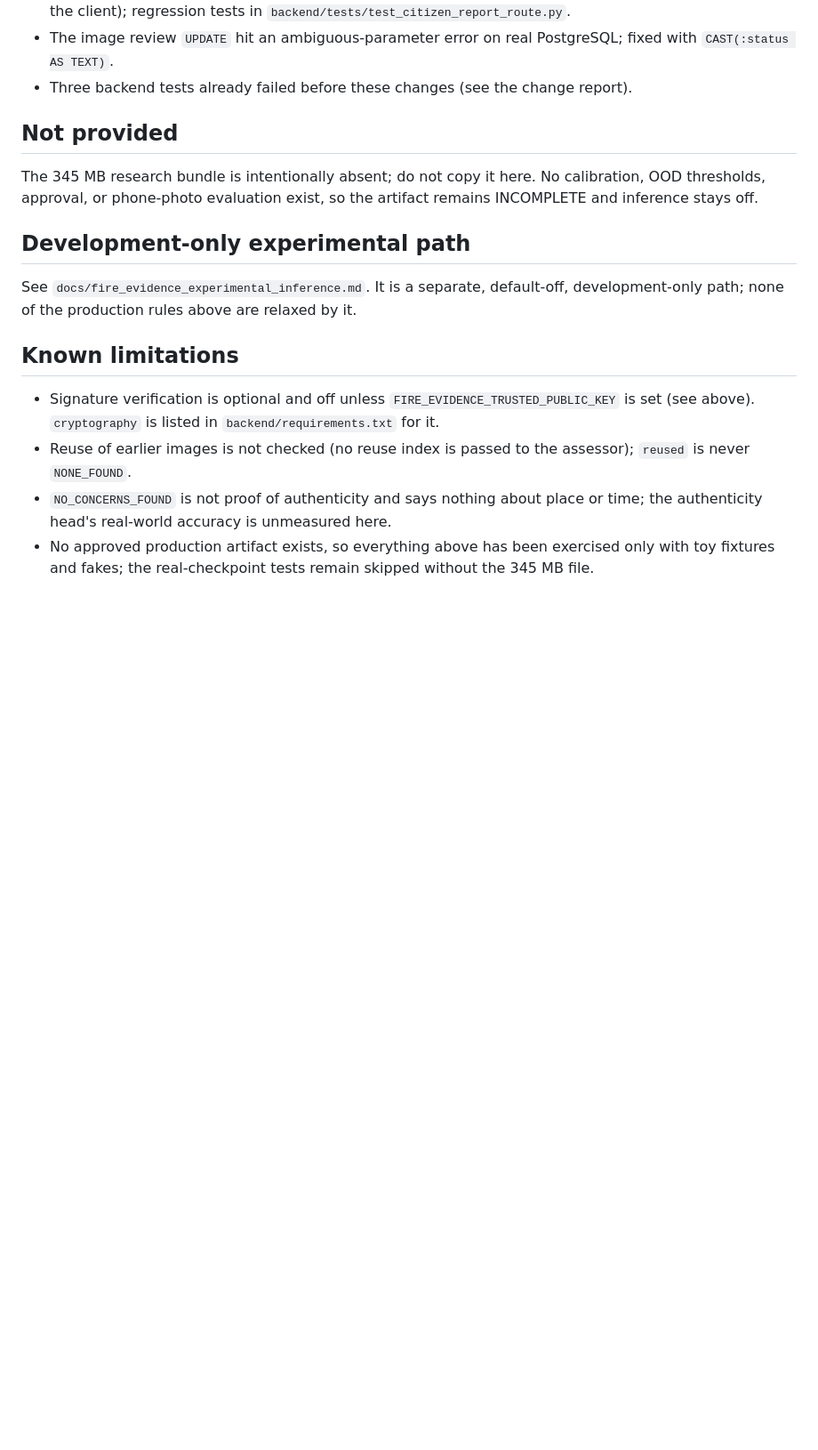
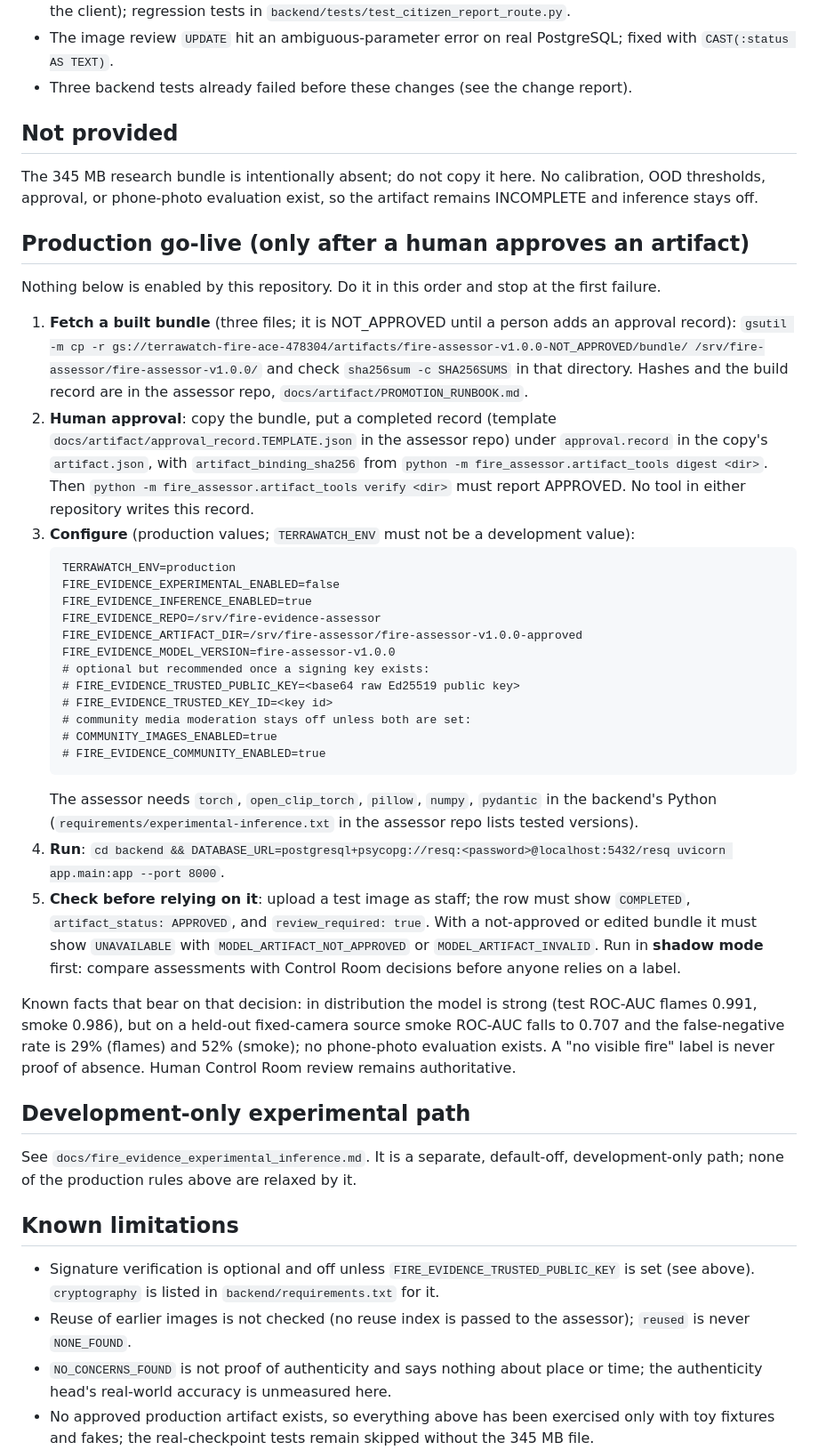
Before and after one commit to RESQ-LoRa/dashboard, a Markdown page: docs/fire_evidence_integration.md, the part around the change. Shown at 89% size. Drawn GitHub-style; blank space fills up the shorter version.

Commit message:
Document the production go-live steps for the Fire Evidence Assessor
Ordered steps (fetch bundle, human approval, configuration, run, shadow check),
the expected production configuration, and the known performance limits. No flag
is changed by this commit.

Co-Authored-By: Claude Sonnet 5.5 <noreply@anthropic.com>
Claude-Session: https://claude.ai/code/session_015q8SFhedoxt86nrx18L1VF

````diff
--- a/docs/fire_evidence_integration.md
+++ b/docs/fire_evidence_integration.md
@@ -170,6 +170,39 @@ result from an APPROVED artifact, and always labels it advisory.
 The 345 MB research bundle is intentionally absent; do not copy it here. No calibration, OOD thresholds, approval, or
 phone-photo evaluation exist, so the artifact remains INCOMPLETE and inference stays off.
 
+## Production go-live (only after a human approves an artifact)
+
+Nothing below is enabled by this repository. Do it in this order and stop at the first failure.
+
+1. **Fetch a built bundle** (three files; it is NOT_APPROVED until a person adds an approval record):
+   `gsutil -m cp -r gs://terrawatch-fire-ace-478304/artifacts/fire-assessor-v1.0.0-NOT_APPROVED/bundle/ /srv/fire-assessor/fire-assessor-v1.0.0/`
+   and check `sha256sum -c SHA256SUMS` in that directory. Hashes and the build record are in the assessor repo,
+   `docs/artifact/PROMOTION_RUNBOOK.md`.
+2. **Human approval**: copy the bundle, put a completed record (template `docs/artifact/approval_record.TEMPLATE.json` in the assessor repo)
+   under `approval.record` in the copy's `artifact.json`, with `artifact_binding_sha256` from
+   `python -m fire_assessor.artifact_tools digest <dir>`. Then `python -m fire_assessor.artifact_tools verify <dir>` must report APPROVED.
+   No tool in either repository writes this record.
+3. **Configure** (production values; `TERRAWATCH_ENV` must not be a development value):
+   ```
+   TERRAWATCH_ENV=production
+   FIRE_EVIDENCE_EXPERIMENTAL_ENABLED=false
+   FIRE_EVIDENCE_INFERENCE_ENABLED=true
+   FIRE_EVIDENCE_REPO=/srv/fire-evidence-assessor
+   FIRE_EVIDENCE_ARTIFACT_DIR=/srv/fire-assessor/fire-assessor-v1.0.0-approved
+   FIRE_EVIDENCE_MODEL_VERSION=fire-assessor-v1.0.0
+   # optional but recommended once a signing key exists:
+   # FIRE_EVIDENCE_TRUSTED_PUBLIC_KEY=<base64 raw Ed25519 public key>
+   # FIRE_EVIDENCE_TRUSTED_KEY_ID=<key id>
+   # community media moderation stays off unless both are set:
+   # COMMUNITY_IMAGES_ENABLED=true
+   # FIRE_EVIDENCE_COMMUNITY_ENABLED=true
+   ```
+   The assessor needs `torch`, `open_clip_torch`, `pillow`, `numpy`, `pydantic` in the backend's Python (`requirements/experimental-inference.txt` in the assessor repo lists tested versions).
+4. **Run**: `cd backend && DATABASE_URL=postgresql+psycopg://resq:<password>@localhost:5432/resq uvicorn app.main:app --port 8000`.
+5. **Check before relying on it**: upload a test image as staff; the row must show `COMPLETED`, `artifact_status: APPROVED`, and `review_required: true`. With a not-approved or edited bundle it must show `UNAVAILABLE` with `MODEL_ARTIFACT_NOT_APPROVED` or `MODEL_ARTIFACT_INVALID`. Run in **shadow mode** first: compare assessments with Control Room decisions before anyone relies on a label.
+
+Known facts that bear on that decision: in distribution the model is strong (test ROC-AUC flames 0.991, smoke 0.986), but on a held-out fixed-camera source smoke ROC-AUC falls to 0.707 and the false-negative rate is 29% (flames) and 52% (smoke); no phone-photo evaluation exists. A "no visible fire" label is never proof of absence. Human Control Room review remains authoritative.
+
 ## Development-only experimental path
 See `docs/fire_evidence_experimental_inference.md`. It is a separate, default-off, development-only path; none of the production rules above are relaxed by it.
 
````
